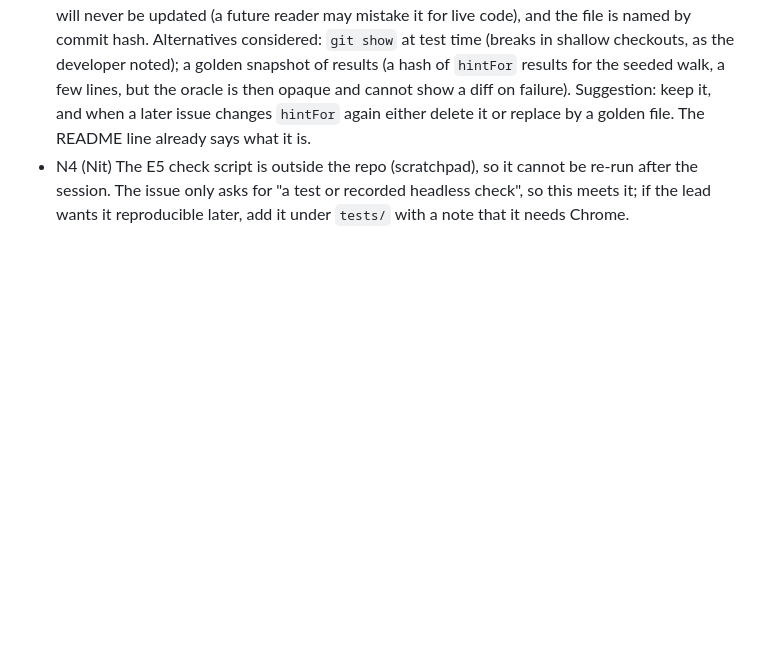
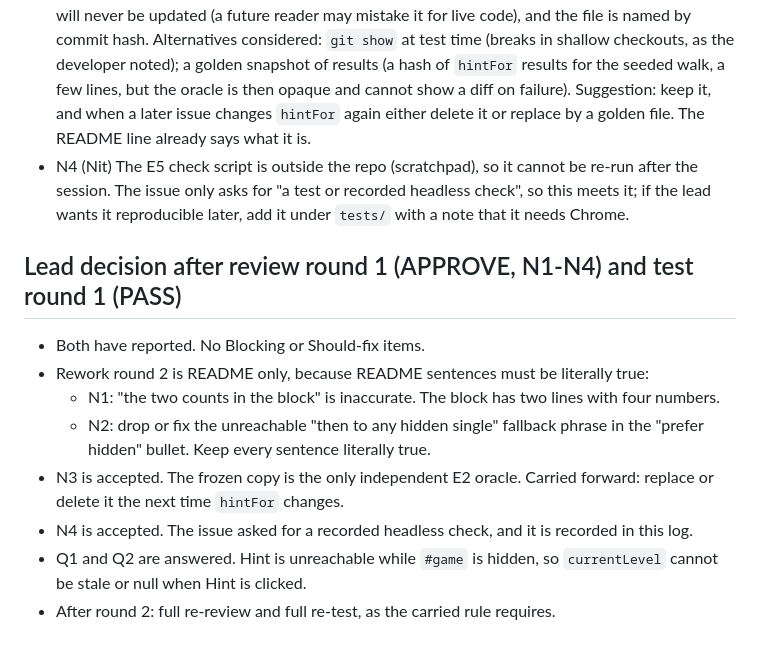
Before and after one commit to dirkmarski/weaver, a Markdown page: work-log/issue-30-hint-balance.md, the part around the change. Drawn GitHub-style; blank space fills up the shorter version.

Commit message:
[lead][session 246ca1dd-69c1-44b3-80a4-65e176ec6193] Log rework decision for issue 30 (#30)
Co-Authored-By: Claude Opus 5.5 <noreply@anthropic.com>

```diff
--- a/work-log/issue-30-hint-balance.md
+++ b/work-log/issue-30-hint-balance.md
@@ -90,3 +90,13 @@ Verdict: APPROVE (no Blocking, no Should-fix; four nits).
 - N2 (Nit) README "falls back to the naked single, then to any hidden single" and the third step in `hintFor` (hidden single after naked) are literally true of the code but unreachable when `prefer === 'hidden'`: when no pure hidden single exists and no naked single exists, no hidden single exists either. No change needed; the third step is still needed for the default order. Optional: drop "then to any hidden single" from the README to avoid a promise about a path that cannot happen.
 - N3 (Nit, Q1) Frozen 750-line copy: fine for this issue. It is the only truly independent E2 oracle and it is byte-identical to e81999c (verified). Hazards: a second copy of the logic in the repo that will never be updated (a future reader may mistake it for live code), and the file is named by commit hash. Alternatives considered: `git show` at test time (breaks in shallow checkouts, as the developer noted); a golden snapshot of results (a hash of `hintFor` results for the seeded walk, a few lines, but the oracle is then opaque and cannot show a diff on failure). Suggestion: keep it, and when a later issue changes `hintFor` again either delete it or replace by a golden file. The README line already says what it is.
 - N4 (Nit) The E5 check script is outside the repo (scratchpad), so it cannot be re-run after the session. The issue only asks for "a test or recorded headless check", so this meets it; if the lead wants it reproducible later, add it under `tests/` with a note that it needs Chrome.
+
+## Lead decision after review round 1 (APPROVE, N1-N4) and test round 1 (PASS)
+- Both have reported. No Blocking or Should-fix items.
+- Rework round 2 is README only, because README sentences must be literally true:
+  - N1: "the two counts in the block" is inaccurate. The block has two lines with four numbers.
+  - N2: drop or fix the unreachable "then to any hidden single" fallback phrase in the "prefer hidden" bullet. Keep every sentence literally true.
+- N3 is accepted. The frozen copy is the only independent E2 oracle. Carried forward: replace or delete it the next time `hintFor` changes.
+- N4 is accepted. The issue asked for a recorded headless check, and it is recorded in this log.
+- Q1 and Q2 are answered. Hint is unreachable while `#game` is hidden, so `currentLevel` cannot be stale or null when Hint is clicked.
+- After round 2: full re-review and full re-test, as the carried rule requires.
```
